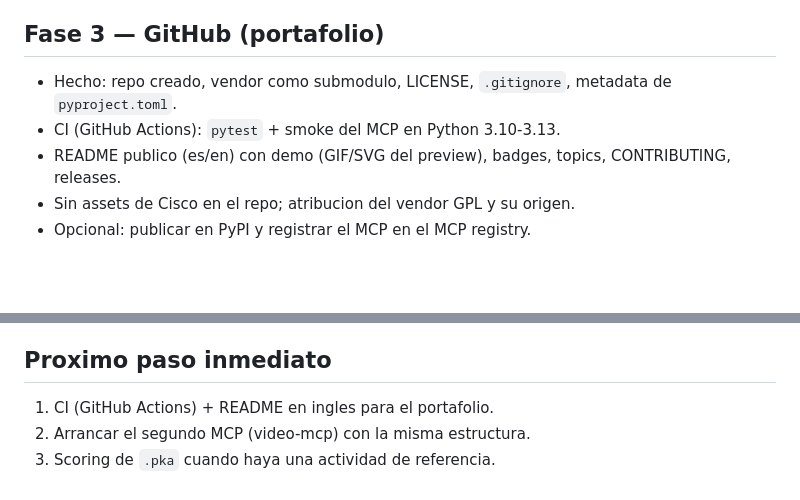
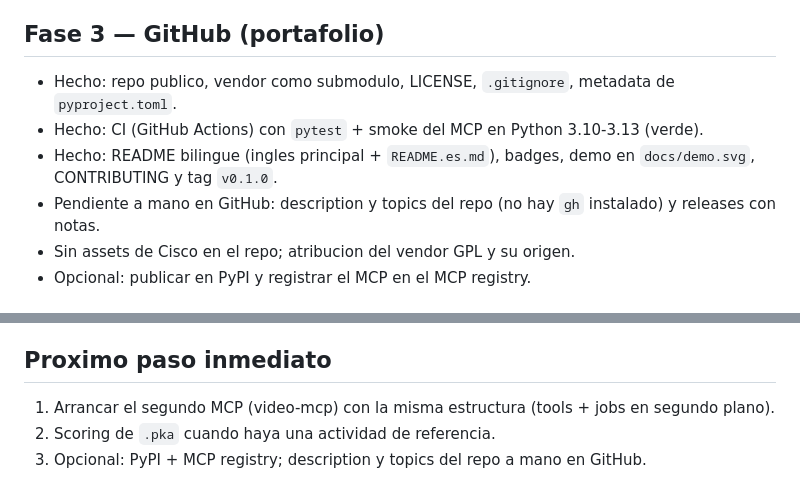
Before and after one commit to samu-jpg/lab-pkt, a Markdown page: docs/ROADMAP.md, 2 parts joined by grey strips. Rendered like a GitHub page; blank space fills up the shorter version.

Commit message:
chore: roadmap al dia (CI verde y tag v0.1.0)

```diff
--- a/docs/ROADMAP.md
+++ b/docs/ROADMAP.md
@@ -46,9 +46,12 @@ operaciones largas corren como jobs en segundo plano (start -> status -> resulta
 
 ## Fase 3 — GitHub (portafolio)
 
-- Hecho: repo creado, vendor como submodulo, LICENSE, `.gitignore`, metadata de `pyproject.toml`.
-- CI (GitHub Actions): `pytest` + smoke del MCP en Python 3.10-3.13.
-- README publico (es/en) con demo (GIF/SVG del preview), badges, topics, CONTRIBUTING, releases.
+- Hecho: repo publico, vendor como submodulo, LICENSE, `.gitignore`, metadata de `pyproject.toml`.
+- Hecho: CI (GitHub Actions) con `pytest` + smoke del MCP en Python 3.10-3.13 (verde).
+- Hecho: README bilingue (ingles principal + `README.es.md`), badges, demo en `docs/demo.svg`,
+  CONTRIBUTING y tag `v0.1.0`.
+- Pendiente a mano en GitHub: description y topics del repo (no hay `gh` instalado) y releases
+  con notas.
 - Sin assets de Cisco en el repo; atribucion del vendor GPL y su origen.
 - Opcional: publicar en PyPI y registrar el MCP en el MCP registry.
 
@@ -67,6 +70,6 @@ operaciones largas corren como jobs en segundo plano (start -> status -> resulta
 
 ## Proximo paso inmediato
 
-1. CI (GitHub Actions) + README en ingles para el portafolio.
-2. Arrancar el segundo MCP (video-mcp) con la misma estructura.
-3. Scoring de `.pka` cuando haya una actividad de referencia.
+1. Arrancar el segundo MCP (video-mcp) con la misma estructura (tools + jobs en segundo plano).
+2. Scoring de `.pka` cuando haya una actividad de referencia.
+3. Opcional: PyPI + MCP registry; description y topics del repo a mano en GitHub.
```
